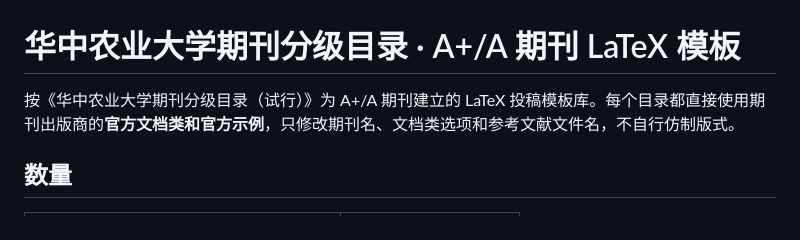
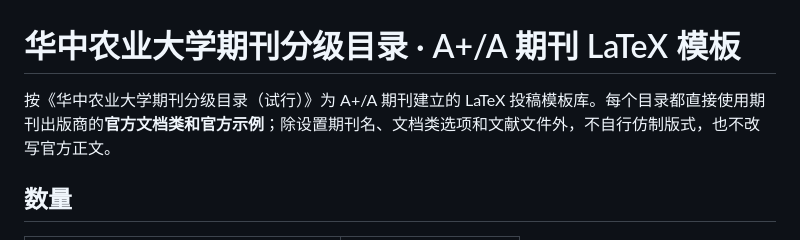
Before and after one commit to llt228/hzauth-journal-templates, a Markdown page: README.md, the part around the change. GitHub-like rendering.

Commit message:
docs: 准确说明模板仅做必要的期刊名与文献设置

```diff
--- a/README.md
+++ b/README.md
@@ -1,6 +1,6 @@
 # 华中农业大学期刊分级目录 · A+/A 期刊 LaTeX 模板
 
-按《华中农业大学期刊分级目录（试行）》为 A+/A 期刊建立的 LaTeX 投稿模板库。每个目录都直接使用期刊出版商的**官方文档类和官方示例**，只修改期刊名、文档类选项和参考文献文件名，不自行仿制版式。
+按《华中农业大学期刊分级目录（试行）》为 A+/A 期刊建立的 LaTeX 投稿模板库。每个目录都直接使用期刊出版商的**官方文档类和官方示例**；除设置期刊名、文档类选项和文献文件外，不自行仿制版式，也不改写官方正文。
 
 ## 数量
 
```
